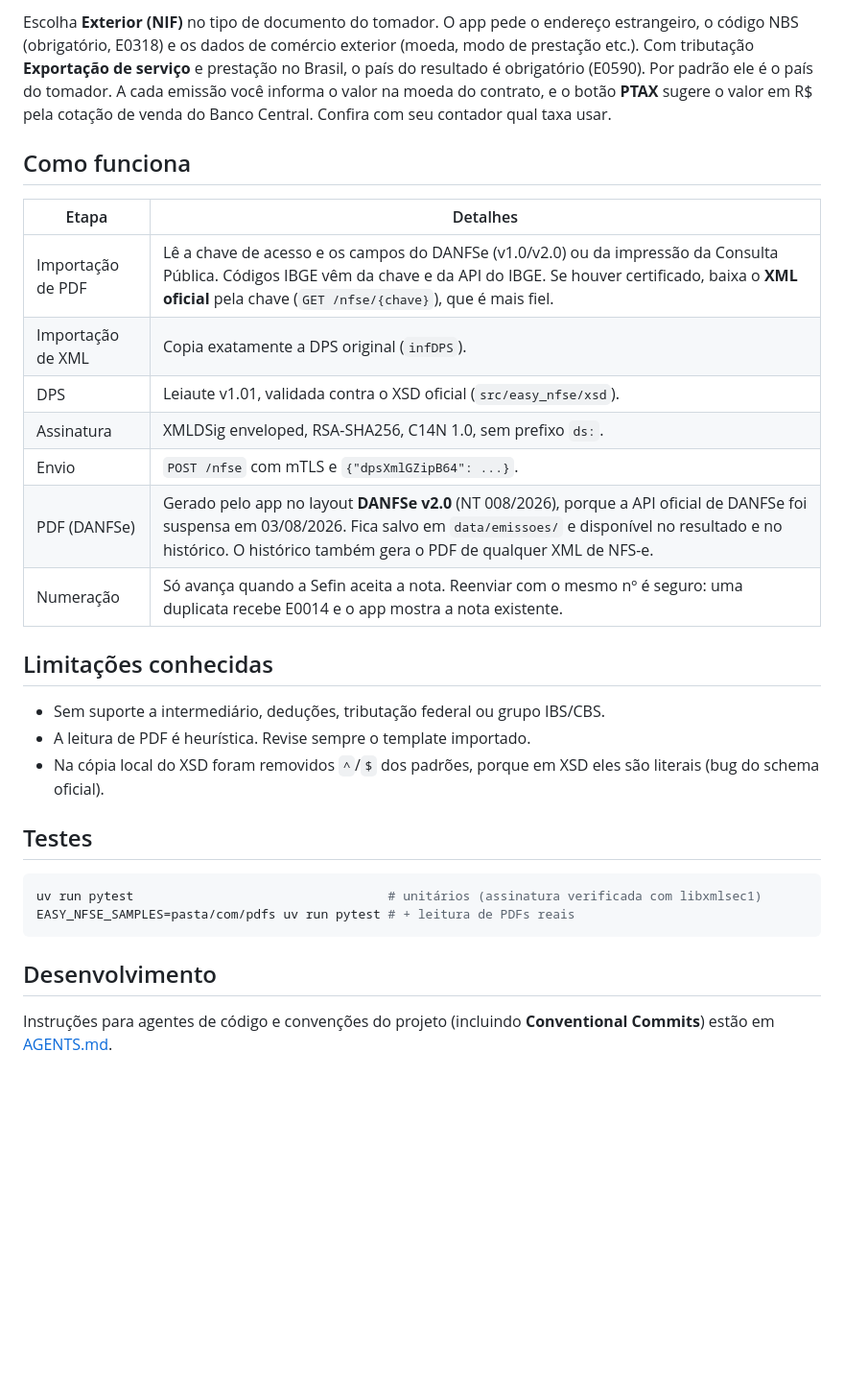
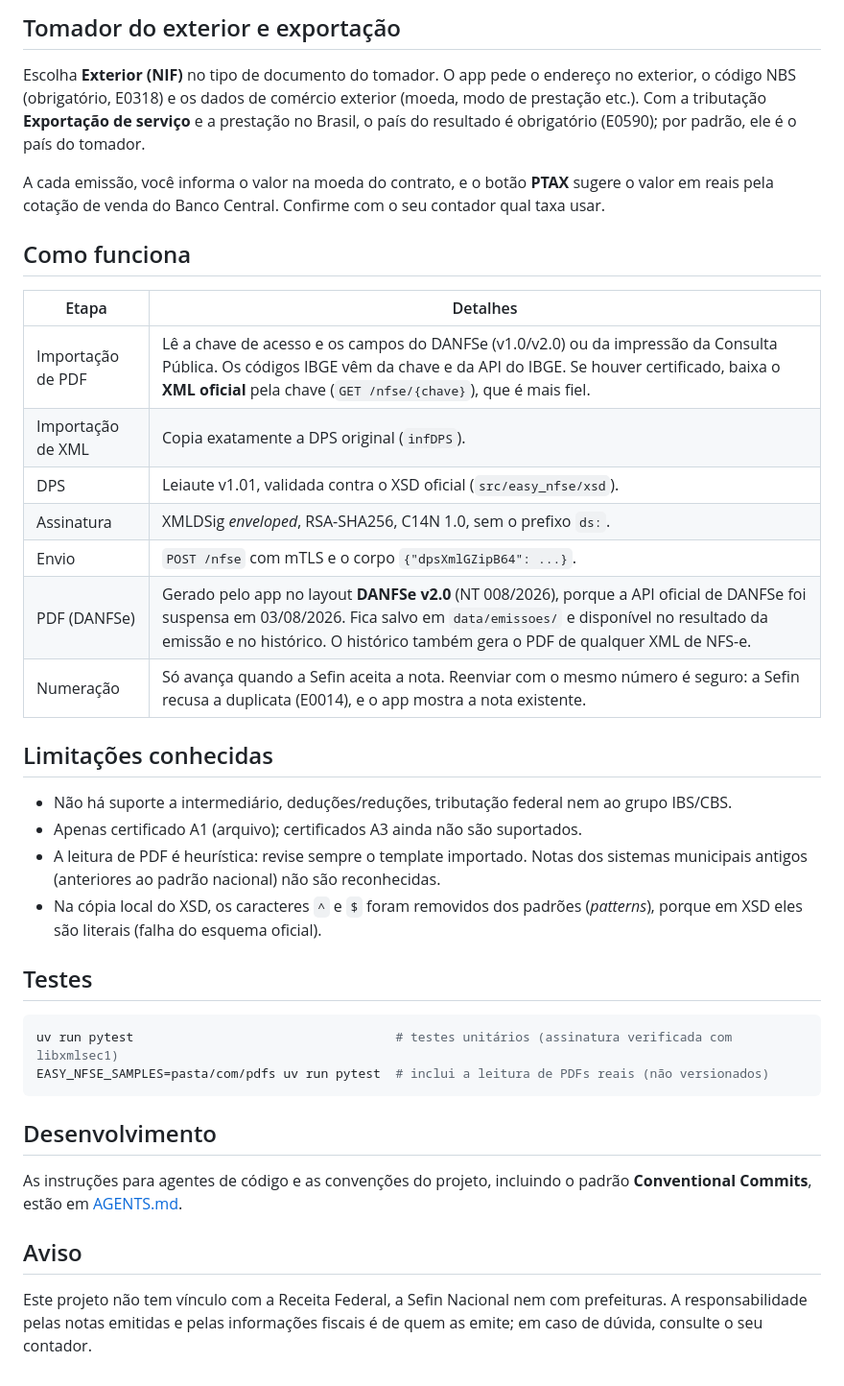
Before and after one commit to LukastBorges/easy-nfse, a Markdown page: README.md, the part around one of its changes. Shown at 96% size. GitHub-like rendering; blank space fills up the shorter version.

````diff
--- a/README.md
+++ b/README.md
@@ -28,35 +71,48 @@ O servidor escuta só em `127.0.0.1`. Não exponha na rede, porque ele guarda o
 
-Escolha **Exterior (NIF)** no tipo de documento do tomador. O app pede o endereço estrangeiro, o código NBS
-(obrigatório, E0318) e os dados de comércio exterior (moeda, modo de prestação etc.). Com tributação
-**Exportação de serviço** e prestação no Brasil, o país do resultado é obrigatório (E0590). Por padrão ele é o país do tomador.
-A cada emissão você informa o valor na moeda do contrato, e o botão **PTAX** sugere o valor em R$ pela cotação de venda
-do Banco Central. Confira com seu contador qual taxa usar.
+## Tomador do exterior e exportação
+
+Escolha **Exterior (NIF)** no tipo de documento do tomador. O app pede o endereço no exterior, o código NBS
+(obrigatório, E0318) e os dados de comércio exterior (moeda, modo de prestação etc.). Com a tributação
+**Exportação de serviço** e a prestação no Brasil, o país do resultado é obrigatório (E0590); por padrão, ele é o
+país do tomador.
+
+A cada emissão, você informa o valor na moeda do contrato, e o botão **PTAX** sugere o valor em reais pela cotação de
+venda do Banco Central. Confirme com o seu contador qual taxa usar.
 
 ## Como funciona
 
 | Etapa | Detalhes |
 |---|---|
-| Importação de PDF | Lê a chave de acesso e os campos do DANFSe (v1.0/v2.0) ou da impressão da Consulta Pública. Códigos IBGE vêm da chave e da API do IBGE. Se houver certificado, baixa o **XML oficial** pela chave (`GET /nfse/{chave}`), que é mais fiel. |
+| Importação de PDF | Lê a chave de acesso e os campos do DANFSe (v1.0/v2.0) ou da impressão da Consulta Pública. Os códigos IBGE vêm da chave e da API do IBGE. Se houver certificado, baixa o **XML oficial** pela chave (`GET /nfse/{chave}`), que é mais fiel. |
 | Importação de XML | Copia exatamente a DPS original (`infDPS`). |
 | DPS | Leiaute v1.01, validada contra o XSD oficial (`src/easy_nfse/xsd`). |
-| Assinatura | XMLDSig enveloped, RSA-SHA256, C14N 1.0, sem prefixo `ds:`. |
-| Envio | `POST /nfse` com mTLS e `{"dpsXmlGZipB64": ...}`. |
-| PDF (DANFSe) | Gerado pelo app no layout **DANFSe v2.0** (NT 008/2026), porque a API oficial de DANFSe foi suspensa em 03/08/2026. Fica salvo em `data/emissoes/` e disponível no resultado e no histórico. O histórico também gera o PDF de qualquer XML de NFS-e. |
-| Numeração | Só avança quando a Sefin aceita a nota. Reenviar com o mesmo nº é seguro: uma duplicata recebe E0014 e o app mostra a nota existente. |
+| Assinatura | XMLDSig *enveloped*, RSA-SHA256, C14N 1.0, sem o prefixo `ds:`. |
+| Envio | `POST /nfse` com mTLS e o corpo `{"dpsXmlGZipB64": ...}`. |
+| PDF (DANFSe) | Gerado pelo app no layout **DANFSe v2.0** (NT 008/2026), porque a API oficial de DANFSe foi suspensa em 03/08/2026. Fica salvo em `data/emissoes/` e disponível no resultado da emissão e no histórico. O histórico também gera o PDF de qualquer XML de NFS-e. |
+| Numeração | Só avança quando a Sefin aceita a nota. Reenviar com o mesmo número é seguro: a Sefin recusa a duplicata (E0014), e o app mostra a nota existente. |
 
 ## Limitações conhecidas
 
-- Sem suporte a intermediário, deduções, tributação federal ou grupo IBS/CBS.
-- A leitura de PDF é heurística. Revise sempre o template importado.
-- Na cópia local do XSD foram removidos `^`/`$` dos padrões, porque em XSD eles são literais (bug do schema oficial).
+- Não há suporte a intermediário, deduções/reduções, tributação federal nem ao grupo IBS/CBS.
+- Apenas certificado A1 (arquivo); certificados A3 ainda não são suportados.
+- A leitura de PDF é heurística: revise sempre o template importado. Notas dos sistemas municipais antigos
+  (anteriores ao padrão nacional) não são reconhecidas.
+- Na cópia local do XSD, os caracteres `^` e `$` foram removidos dos padrões (*patterns*), porque em XSD eles são
+  literais (falha do esquema oficial).
 
 ## Testes
 
 ```bash
-uv run pytest                                  # unitários (assinatura verificada com libxmlsec1)
-EASY_NFSE_SAMPLES=pasta/com/pdfs uv run pytest # + leitura de PDFs reais
+uv run pytest                                   # testes unitários (assinatura verificada com libxmlsec1)
+EASY_NFSE_SAMPLES=pasta/com/pdfs uv run pytest  # inclui a leitura de PDFs reais (não versionados)
 ```
 
 ## Desenvolvimento
 
-Instruções para agentes de código e convenções do projeto (incluindo **Conventional Commits**) estão em [AGENTS.md](AGENTS.md).
+As instruções para agentes de código e as convenções do projeto, incluindo o padrão **Conventional Commits**,
+estão em [AGENTS.md](AGENTS.md).
+
+## Aviso
+
+Este projeto não tem vínculo com a Receita Federal, a Sefin Nacional nem com prefeituras. A responsabilidade pelas
+notas emitidas e pelas informações fiscais é de quem as emite; em caso de dúvida, consulte o seu contador.
````
Also changed, not shown: other parts of README.md (+54 -11 lines).
